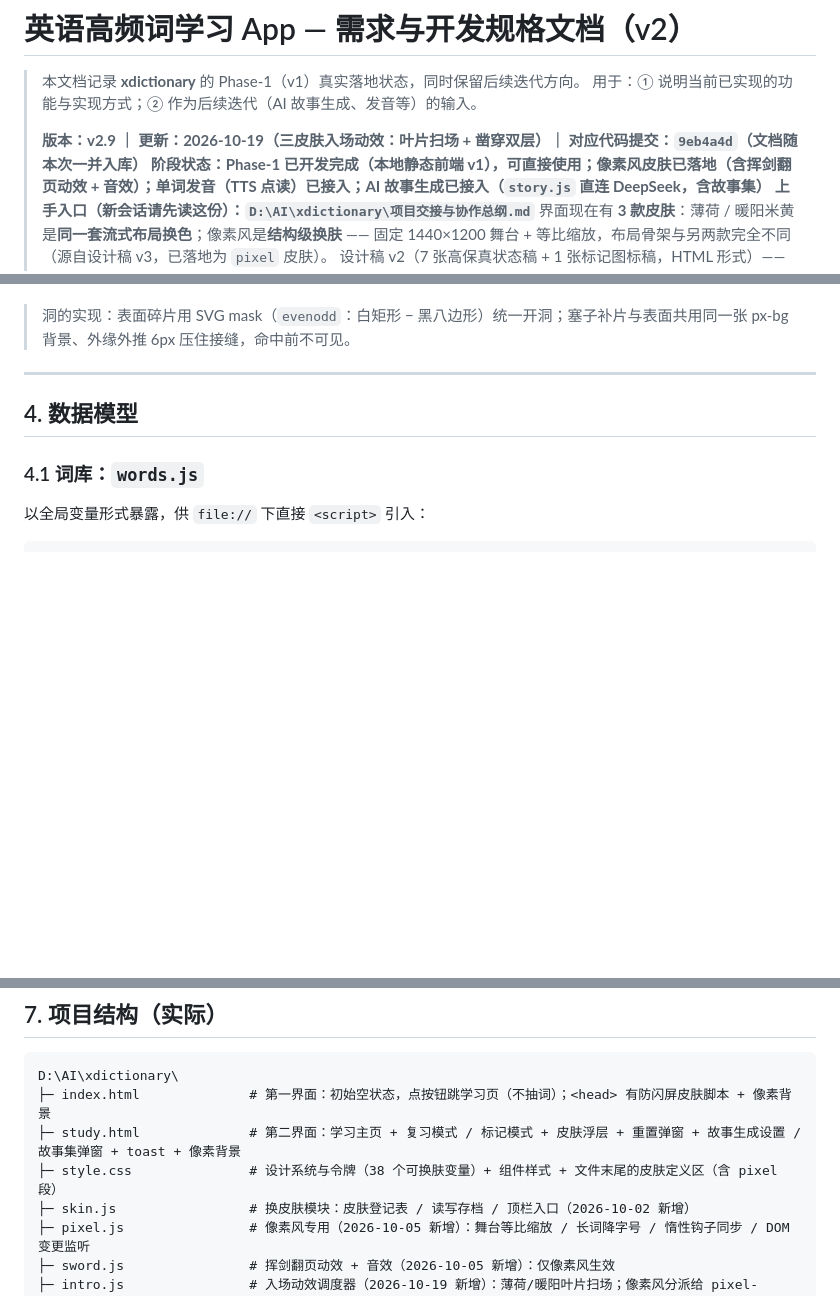
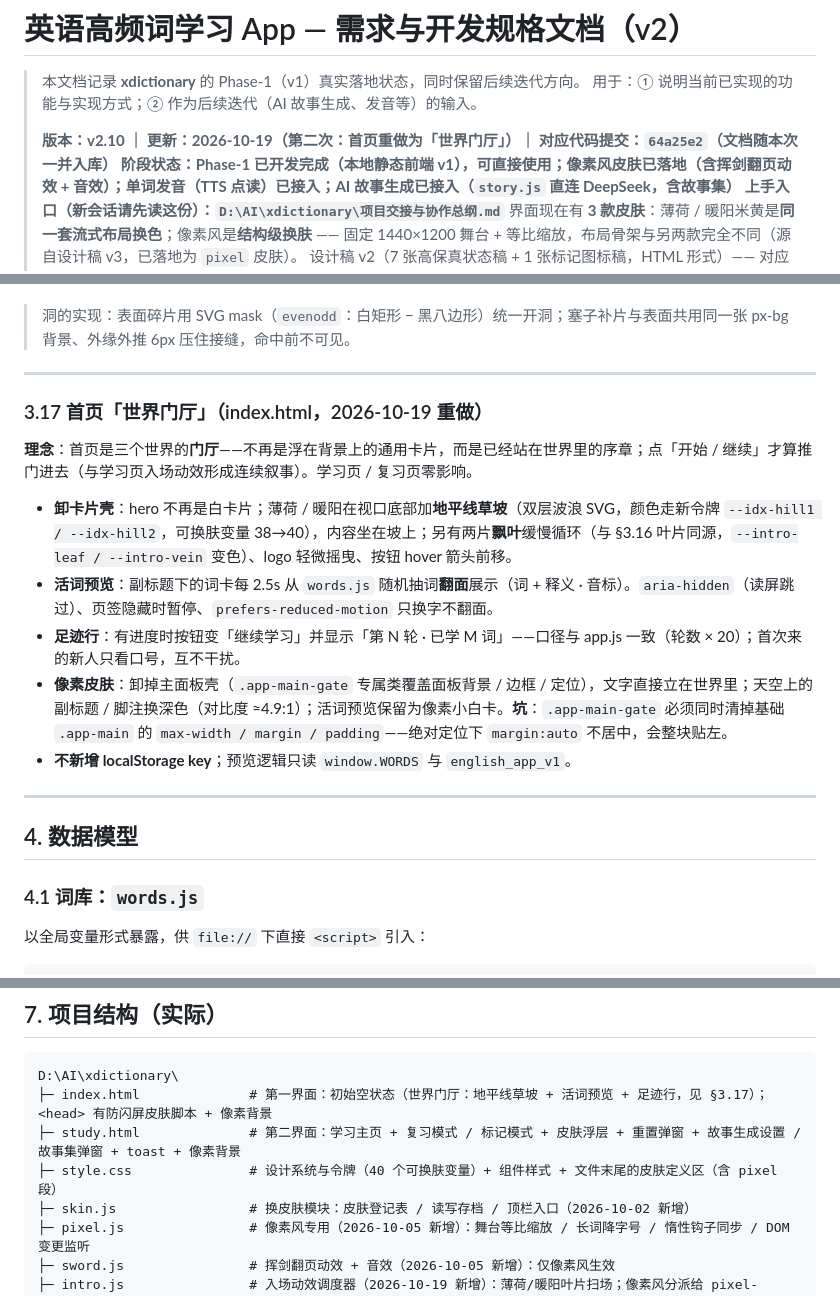
Before and after one commit to fenghua-xueyue/xdictionary, a Markdown page: 英语高频词学习App-需求规格.md, 3 parts joined by grey strips. GitHub-like rendering; blank space fills up the shorter version.

````diff
--- a/英语高频词学习App-需求规格.md
+++ b/英语高频词学习App-需求规格.md
@@ -3,7 +3,7 @@
 > 本文档记录 **xdictionary** 的 Phase-1（v1）真实落地状态，同时保留后续迭代方向。
 > 用于：① 说明当前已实现的功能与实现方式；② 作为后续迭代（AI 故事生成、发音等）的输入。
 >
-> **版本：v2.9 ｜ 更新：2026-10-19（三皮肤入场动效：叶片扫场 + 凿穿双层）｜ 对应代码提交：`9eb4a4d`（文档随本次一并入库）**
+> **版本：v2.10 ｜ 更新：2026-10-19（第二次：首页重做为「世界门厅」）｜ 对应代码提交：`64a25e2`（文档随本次一并入库）**
 > **阶段状态：Phase-1 已开发完成（本地静态前端 v1），可直接使用；**像素风皮肤已落地**（含挥剑翻页动效 + 音效）；**单词发音（TTS 点读）已接入**；**AI 故事生成已接入**（`story.js` 直连 DeepSeek，含故事集）**
 > **上手入口（新会话请先读这份）：`D:\AI\xdictionary\项目交接与协作总纲.md`**
 > 界面现在有 **3 款皮肤**：薄荷 / 暖阳米黄是**同一套流式布局换色**；像素风是**结构级换肤** —— 固定 1440×1200 舞台 + 等比缩放，布局骨架与另两款完全不同（源自设计稿 v3，已落地为 `pixel` 皮肤）。
@@ -311,6 +312,18 @@
 
 ---
 
+### 3.17 首页「世界门厅」（index.html，2026-10-19 重做）
+
+**理念**：首页是三个世界的**门厅**——不再是浮在背景上的通用卡片，而是已经站在世界里的序章；点「开始 / 继续」才算推门进去（与学习页入场动效形成连续叙事）。学习页 / 复习页零影响。
+
+- **卸卡片壳**：hero 不再是白卡片；薄荷 / 暖阳在视口底部加**地平线草坡**（双层波浪 SVG，颜色走新令牌 `--idx-hill1 / --idx-hill2`，可换肤变量 38→40），内容坐在坡上；另有两片**飘叶**缓慢循环（与 §3.16 叶片同源，`--intro-leaf / --intro-vein` 变色）、logo 轻微摇曳、按钮 hover 箭头前移。
+- **活词预览**：副标题下的词卡每 2.5s 从 `words.js` 随机抽词**翻面**展示（词 + 释义 · 音标）。`aria-hidden`（读屏跳过）、页签隐藏时暂停、`prefers-reduced-motion` 只换字不翻面。
+- **足迹行**：有进度时按钮变「继续学习」并显示「第 N 轮 · 已学 M 词」——口径与 app.js 一致（轮数 × 20）；首次来的新人只看口号，互不干扰。
+- **像素皮肤**：卸掉主面板壳（`.app-main-gate` 专属类覆盖面板背景 / 边框 / 定位），文字直接立在世界里；天空上的副标题 / 脚注换深色（对比度 ≈4.9:1）；活词预览保留为像素小白卡。**坑**：`.app-main-gate` 必须同时清掉基础 `.app-main` 的 `max-width / margin / padding`——绝对定位下 `margin:auto` 不居中，会整块贴左。
+- **不新增 localStorage key**；预览逻辑只读 `window.WORDS` 与 `english_app_v1`。
+
+---
+
 ## 4. 数据模型
 
 ### 4.1 词库：`words.js`
@@ -438,9 +451,9 @@ window.WORDS = [
 
 ```
 D:\AI\xdictionary\
-├─ index.html              # 第一界面：初始空状态，点按钮跳学习页（不抽词）；<head> 有防闪屏皮肤脚本 + 像素背景
+├─ index.html              # 第一界面：初始空状态（世界门厅：地平线草坡 + 活词预览 + 足迹行，见 §3.17）；<head> 有防闪屏皮肤脚本 + 像素背景
 ├─ study.html              # 第二界面：学习主页 + 复习模式 / 标记模式 + 皮肤浮层 + 重置弹窗 + 故事生成设置 / 故事集弹窗 + toast + 像素背景
-├─ style.css               # 设计系统与令牌（38 个可换肤变量）+ 组件样式 + 文件末尾的皮肤定义区（含 pixel 段）
+├─ style.css               # 设计系统与令牌（40 个可换肤变量）+ 组件样式 + 文件末尾的皮肤定义区（含 pixel 段）
 ├─ skin.js                 # 换皮肤模块：皮肤登记表 / 读写存档 / 顶栏入口（2026-10-02 新增）
 ├─ pixel.js                # 像素风专用（2026-10-05 新增）：舞台等比缩放 / 长词降字号 / 惰性钩子同步 / DOM 变更监听
 ├─ sword.js                # 挥剑翻页动效 + 音效（2026-10-05 新增）：仅像素风生效
````
Also changed, not shown: other parts of 英语高频词学习App-需求规格.md (+4 -3 lines), 项目交接与协作总纲.md (+6 -5 lines).
